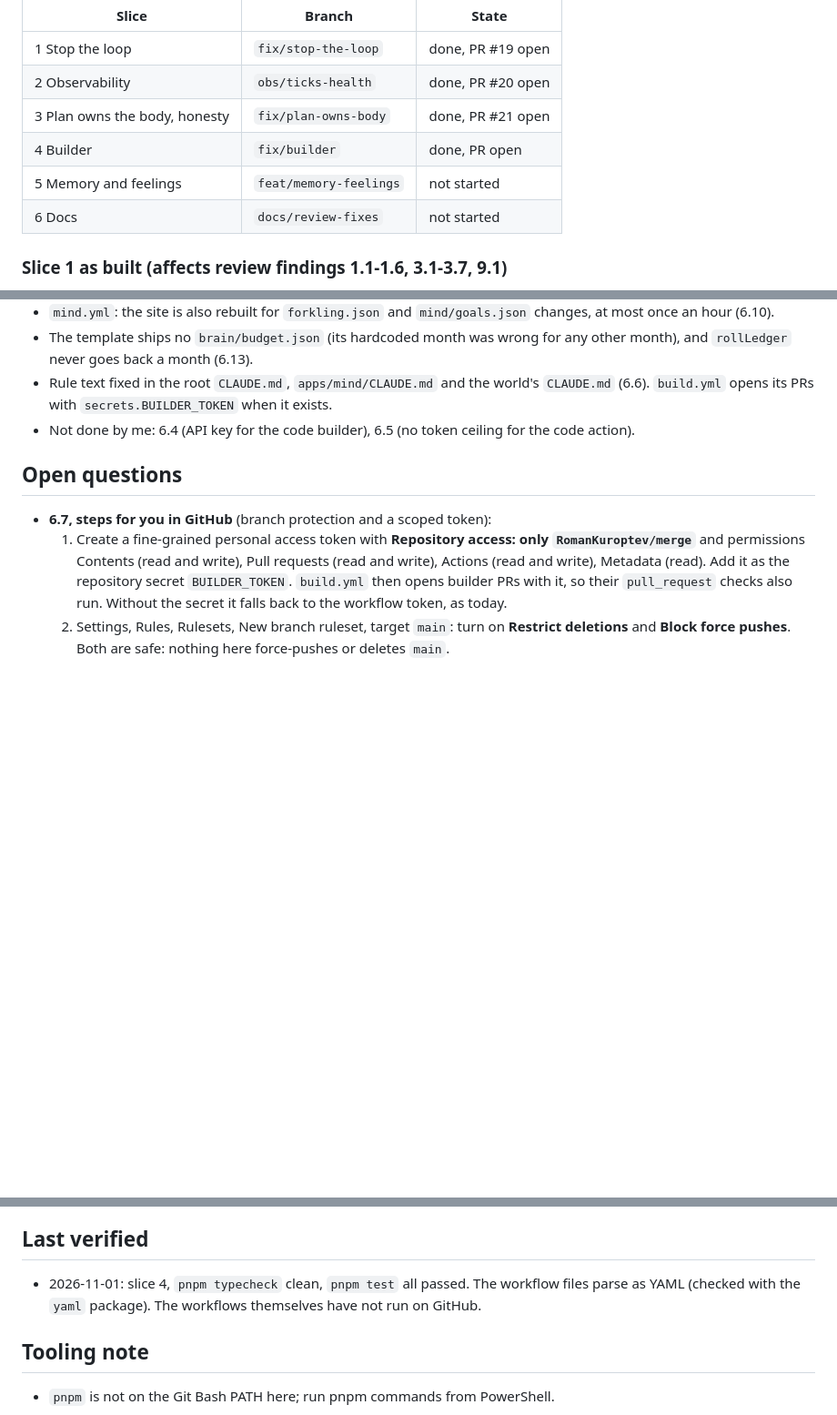
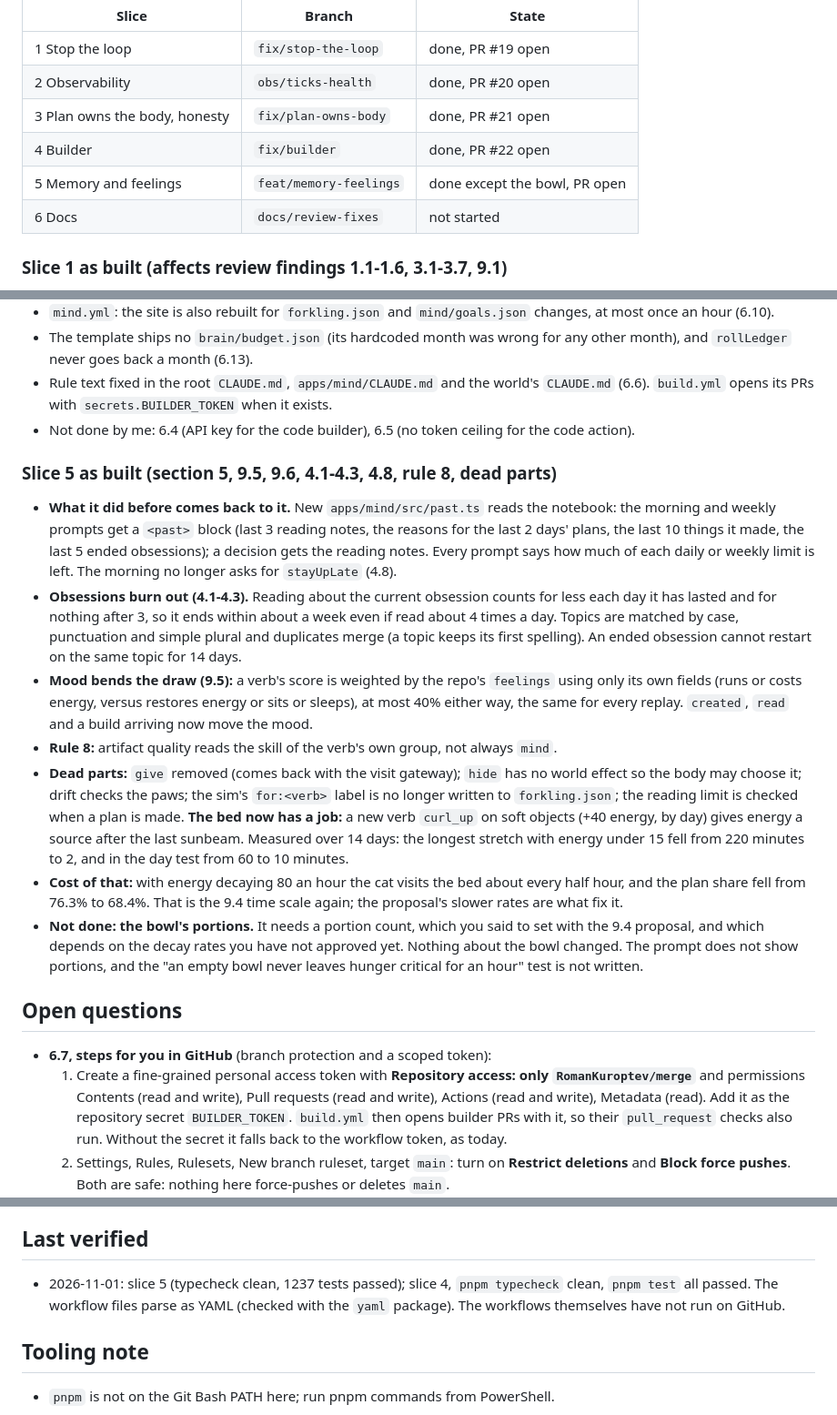
Before and after one commit to RomanKuroptev/forkling, a Markdown page: STATUS.md, 3 parts joined by grey strips. Shown at 91% size. Drawn GitHub-style; blank space fills up the shorter version.

Commit message:
docs: STATUS and plan notes for slice 5
Co-Authored-By: Claude Sonnet 5.5 <noreply@anthropic.com>

```diff
--- a/STATUS.md
+++ b/STATUS.md
@@ -15,8 +15,8 @@ Plan: [`docs/plans/review-fixes.md`](docs/plans/review-fixes.md). Six slices, ea
 | 1 Stop the loop | `fix/stop-the-loop` | done, PR #19 open |
 | 2 Observability | `obs/ticks-health` | done, PR #20 open |
 | 3 Plan owns the body, honesty | `fix/plan-owns-body` | done, PR #21 open |
-| 4 Builder | `fix/builder` | done, PR open |
-| 5 Memory and feelings | `feat/memory-feelings` | not started |
+| 4 Builder | `fix/builder` | done, PR #22 open |
+| 5 Memory and feelings | `feat/memory-feelings` | done except the bowl, PR open |
 | 6 Docs | `docs/review-fixes` | not started |
 
 ### Slice 1 as built (affects review findings 1.1-1.6, 3.1-3.7, 9.1)
@@ -57,6 +57,15 @@ Plan: [`docs/plans/review-fixes.md`](docs/plans/review-fixes.md). Six slices, ea
 - Rule text fixed in the root `CLAUDE.md`, `apps/mind/CLAUDE.md` and the world's `CLAUDE.md` (6.6). `build.yml` opens its PRs with `secrets.BUILDER_TOKEN` when it exists.
 - Not done by me: 6.4 (API key for the code builder), 6.5 (no token ceiling for the code action).
 
+### Slice 5 as built (section 5, 9.5, 9.6, 4.1-4.3, 4.8, rule 8, dead parts)
+- **What it did before comes back to it.** New `apps/mind/src/past.ts` reads the notebook: the morning and weekly prompts get a `<past>` block (last 3 reading notes, the reasons for the last 2 days' plans, the last 10 things it made, the last 5 ended obsessions); a decision gets the reading notes. Every prompt says how much of each daily or weekly limit is left. The morning no longer asks for `stayUpLate` (4.8).
+- **Obsessions burn out (4.1-4.3).** Reading about the current obsession counts for less each day it has lasted and for nothing after 3, so it ends within about a week even if read about 4 times a day. Topics are matched by case, punctuation and simple plural and duplicates merge (a topic keeps its first spelling). An ended obsession cannot restart on the same topic for 14 days.
+- **Mood bends the draw (9.5):** a verb's score is weighted by the repo's `feelings` using only its own fields (runs or costs energy, versus restores energy or sits or sleeps), at most 40% either way, the same for every replay. `created`, `read` and a build arriving now move the mood.
+- **Rule 8:** artifact quality reads the skill of the verb's own group, not always `mind`.
+- **Dead parts:** `give` removed (comes back with the visit gateway); `hide` has no world effect so the body may choose it; drift checks the paws; the sim's `for:<verb>` label is no longer written to `forkling.json`; the reading limit is checked when a plan is made. **The bed now has a job:** a new verb `curl_up` on soft objects (+40 energy, by day) gives energy a source after the last sunbeam. Measured over 14 days: the longest stretch with energy under 15 fell from 220 minutes to 2, and in the day test from 60 to 10 minutes.
+- **Cost of that:** with energy decaying 80 an hour the cat visits the bed about every half hour, and the plan share fell from 76.3% to 68.4%. That is the 9.4 time scale again; the proposal's slower rates are what fix it.
+- **Not done: the bowl's portions.** It needs a portion count, which you said to set with the 9.4 proposal, and which depends on the decay rates you have not approved yet. Nothing about the bowl changed. The prompt does not show portions, and the "an empty bowl never leaves hunger critical for an hour" test is not written.
+
 ## Open questions
 - **6.7, steps for you in GitHub** (branch protection and a scoped token):
   1. Create a fine-grained personal access token with **Repository access: only `RomanKuroptev/merge`** and permissions Contents (read and write), Pull requests (read and write), Actions (read and write), Metadata (read). Add it as the repository secret `BUILDER_TOKEN`. `build.yml` then opens builder PRs with it, so their `pull_request` checks also run. Without the secret it falls back to the workflow token, as today.
@@ -66,7 +75,7 @@ Plan: [`docs/plans/review-fixes.md`](docs/plans/review-fixes.md). Six slices, ea
 - 6.7 (branch protection, scoped PAT) are steps for Roman in GitHub; they come with slice 4.
 
 ## Last verified
-- 2026-11-01: slice 4, `pnpm typecheck` clean, `pnpm test` all passed. The workflow files parse as YAML (checked with the `yaml` package). The workflows themselves have not run on GitHub.
+- 2026-11-01: slice 5 (typecheck clean, 1237 tests passed); slice 4, `pnpm typecheck` clean, `pnpm test` all passed. The workflow files parse as YAML (checked with the `yaml` package). The workflows themselves have not run on GitHub.
 
 ## Tooling note
 - `pnpm` is not on the Git Bash PATH here; run pnpm commands from PowerShell.
```
Also changed, not shown: docs/plans/review-fixes.md (+7 -0 lines).
